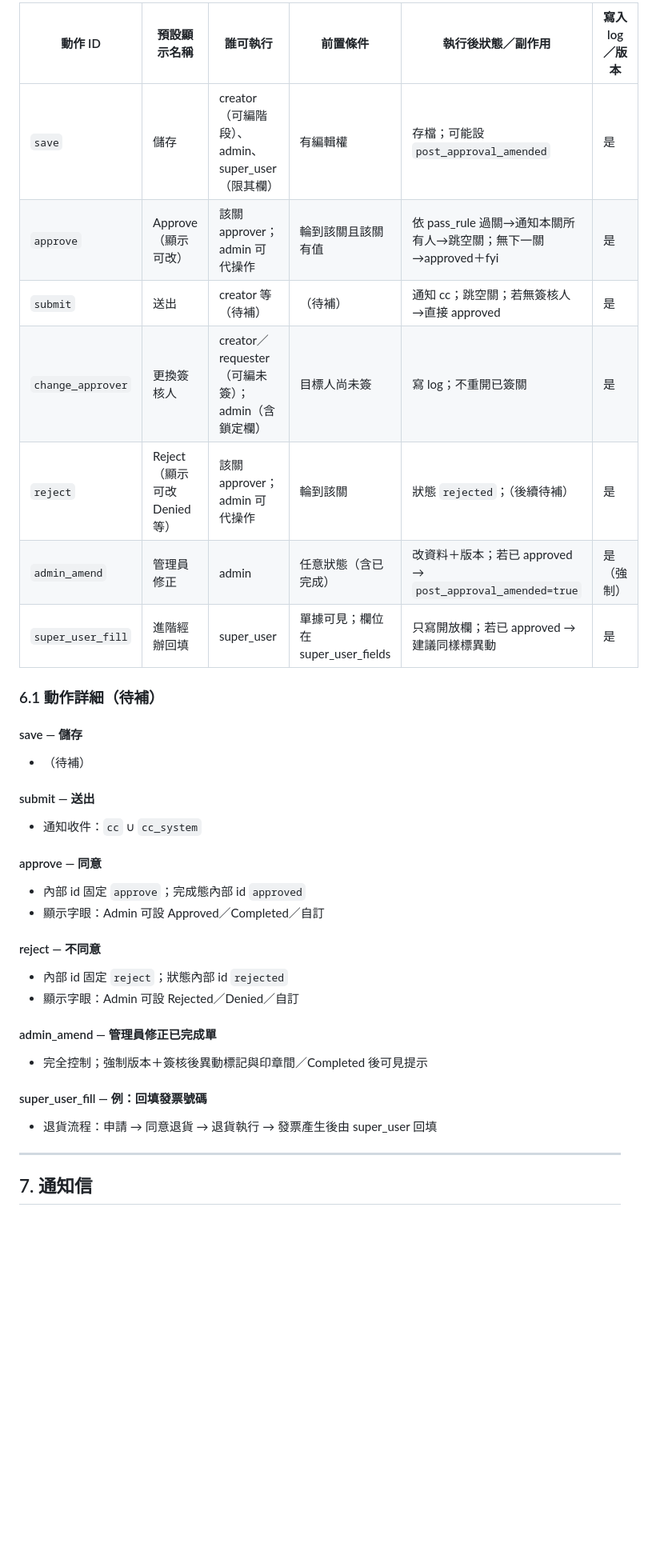
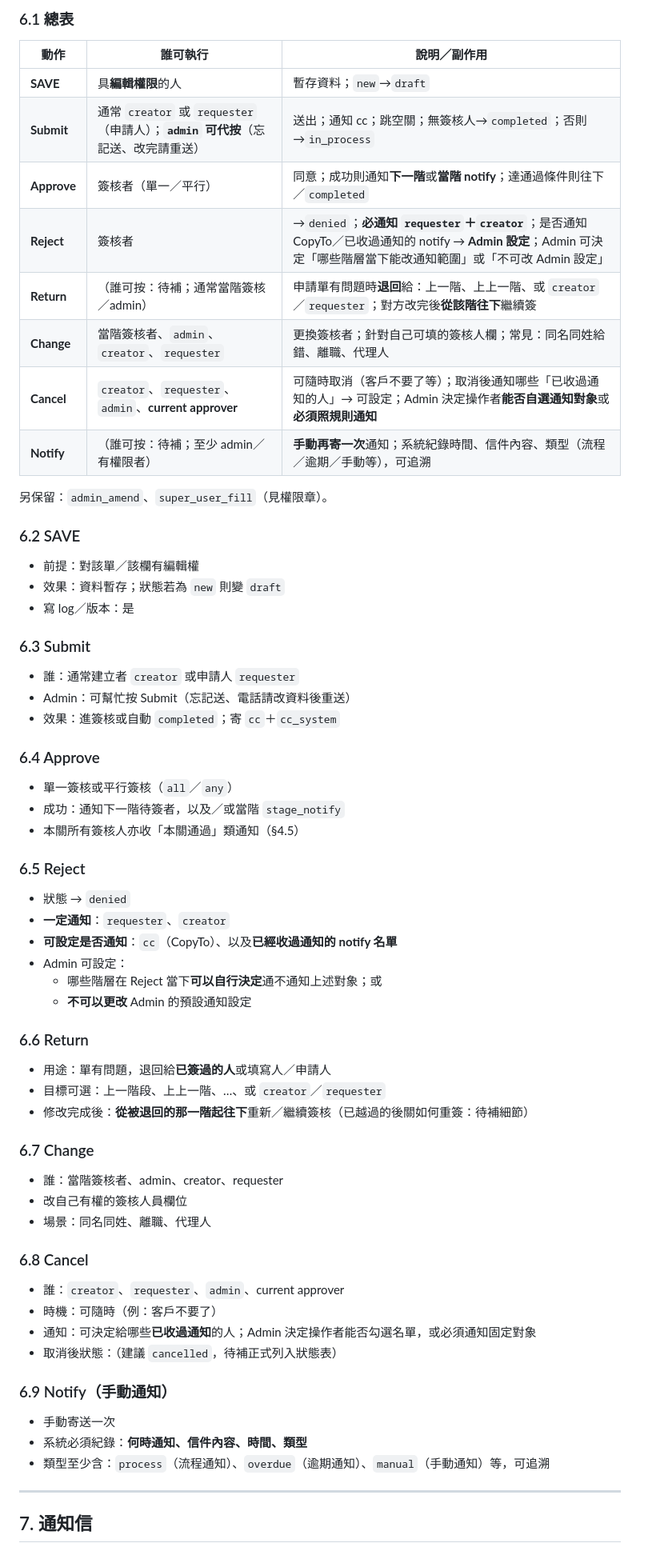
Before and after one commit to hyi1105/SEED, a Markdown page: approval/ALR5簽核系統.md, the part around one of its changes. Shown at 80% size. Drawn GitHub-style; blank space fills up the shorter version.

Commit message:
ALR5：狀態五態與 SAVE／Submit／Approve／Reject／Return／Change／Cancel／Notify
含 Reject／Cancel 通知策略、通知客製與 notification_logs 可追溯。

Co-authored-by: hyi1105 <hyi1105@users.noreply.github.com>

```diff
--- a/approval/ALR5簽核系統.md
+++ b/approval/ALR5簽核系統.md
@@ -415,41 +433,70 @@ creator 開單／填單（可代填；requester 可為另一人）
 
-| 動作 ID | 預設顯示名稱 | 誰可執行 | 前置條件 | 執行後狀態／副作用 | 寫入 log／版本 |
-|---------|--------------|----------|----------|--------------------|----------------|
-| `save` | 儲存 | creator（可編階段）、admin、super_user（限其欄） | 有編輯權 | 存檔；可能設 `post_approval_amended` | 是 |
-| `approve` | Approve（顯示可改） | 該關 approver；admin 可代操作 | 輪到該關且該關有值 | 依 pass_rule 過關→通知本關所有人→跳空關；無下一關→approved＋fyi | 是 |
-| `submit` | 送出 | creator 等（待補） | （待補） | 通知 cc；跳空關；若無簽核人→直接 approved | 是 |
-| `change_approver` | 更換簽核人 | creator／requester（可編未簽）；admin（含鎖定欄） | 目標人尚未簽 | 寫 log；不重開已簽關 | 是 |
-| `reject` | Reject（顯示可改 Denied 等） | 該關 approver；admin 可代操作 | 輪到該關 | 狀態 `rejected`；（後續待補） | 是 |
-| `admin_amend` | 管理員修正 | admin | 任意狀態（含已完成） | 改資料＋版本；若已 approved → `post_approval_amended=true` | 是（強制） |
-| `super_user_fill` | 進階經辦回填 | super_user | 單據可見；欄位在 super_user_fields | 只寫開放欄；若已 approved → 建議同樣標異動 | 是 |
+### 6.1 總表
 
-### 6.1 動作詳細（待補）
+| 動作 | 誰可執行 | 說明／副作用 |
+|------|----------|--------------|
+| **SAVE** | 具**編輯權限**的人 | 暫存資料；`new`→`draft` |
+| **Submit** | 通常 `creator` 或 `requester`（申請人）；**`admin` 可代按**（忘記送、改完請重送） | 送出；通知 cc；跳空關；無簽核人→`completed`；否則→`in_process` |
+| **Approve** | 簽核者（單一／平行） | 同意；成功則通知**下一階**或**當階 notify**；達通過條件則往下／`completed` |
+| **Reject** | 簽核者 | →`denied`；**必通知 `requester`＋`creator`**；是否通知 CopyTo／已收過通知的 notify → **Admin 設定**；Admin 可決定「哪些階層當下能改通知範圍」或「不可改 Admin 設定」 |
+| **Return** | （誰可按：待補；通常當階簽核／admin） | 申請單有問題時**退回**給：上一階、上上一階、或 `creator`／`requester`；對方改完後**從該階往下**繼續簽 |
+| **Change** | 當階簽核者、`admin`、`creator`、`requester` | 更換簽核者；針對自己可填的簽核人欄；常見：同名同姓給錯、離職、代理人 |
+| **Cancel** | `creator`、`requester`、`admin`、**current approver** | 可隨時取消（客戶不要了等）；取消後通知哪些「已收過通知的人」→ 可設定；Admin 決定操作者**能否自選通知對象**或**必須照規則通知** |
+| **Notify** | （誰可按：待補；至少 admin／有權限者） | **手動再寄一次**通知；系統紀錄時間、信件內容、類型（流程／逾期／手動等），可追溯 |
 
-#### save — 儲存
+另保留：`admin_amend`、`super_user_fill`（見權限章）。
 
-- （待補）
+### 6.2 SAVE
 
-#### submit — 送出
+- 前提：對該單／該欄有編輯權
+- 效果：資料暫存；狀態若為 `new` 則變 `draft`
+- 寫 log／版本：是
 
-- 通知收件：`cc` ∪ `cc_system`
+### 6.3 Submit
 
-#### approve — 同意
+- 誰：通常建立者 `creator` 或申請人 `requester`
+- Admin：可幫忙按 Submit（忘記送、電話請改資料後重送）
+- 效果：進簽核或自動 `completed`；寄 `cc`＋`cc_system`
 
-- 內部 id 固定 `approve`；完成態內部 id `approved`
-- 顯示字眼：Admin 可設 Approved／Completed／自訂
+### 6.4 Approve
 
-#### reject — 不同意
+- 單一簽核或平行簽核（`all`／`any`）
+- 成功：通知下一階待簽者，以及／或當階 `stage_notify`
+- 本關所有簽核人亦收「本關通過」類通知（§4.5）
 
-- 內部 id 固定 `reject`；狀態內部 id `rejected`
-- 顯示字眼：Admin 可設 Rejected／Denied／自訂
+### 6.5 Reject
 
-#### admin_amend — 管理員修正已完成單
+- 狀態 → `denied`
+- **一定通知**：`requester`、`creator`
+- **可設定是否通知**：`cc`（CopyTo）、以及**已經收過通知的 notify 名單**
+- Admin 可設定：
+  - 哪些階層在 Reject 當下**可以自行決定**通不通知上述對象；或
+  - **不可以更改** Admin 的預設通知設定
 
-- 完全控制；強制版本＋簽核後異動標記與印章間／Completed 後可見提示
+### 6.6 Return
 
-#### super_user_fill — 例：回填發票號碼
+- 用途：單有問題，退回給**已簽過的人**或填寫人／申請人
+- 目標可選：上一階段、上上一階、…、或 `creator`／`requester`
+- 修改完成後：**從被退回的那一階起往下**重新／繼續簽核（已越過的後關如何重簽：待補細節）
 
-- 退貨流程：申請 → 同意退貨 → 退貨執行 → 發票產生後由 super_user 回填
+### 6.7 Change
+
+- 誰：當階簽核者、admin、creator、requester
+- 改自己有權的簽核人員欄位
+- 場景：同名同姓、離職、代理人
+
+### 6.8 Cancel
+
+- 誰：`creator`、`requester`、`admin`、current approver
+- 時機：可隨時（例：客戶不要了）
+- 通知：可決定給哪些**已收過通知**的人；Admin 決定操作者能否勾選名單，或必須通知固定對象
+- 取消後狀態：（建議 `cancelled`，待補正式列入狀態表）
+
+### 6.9 Notify（手動通知）
+
+- 手動寄送一次
+- 系統必須紀錄：**何時通知、信件內容、時間、類型**
+- 類型至少含：`process`（流程通知）、`overdue`（逾期通知）、`manual`（手動通知）等，可追溯
 
 ---
 
```
Also changed, not shown: other parts of approval/ALR5簽核系統.md (+142 -89 lines).
